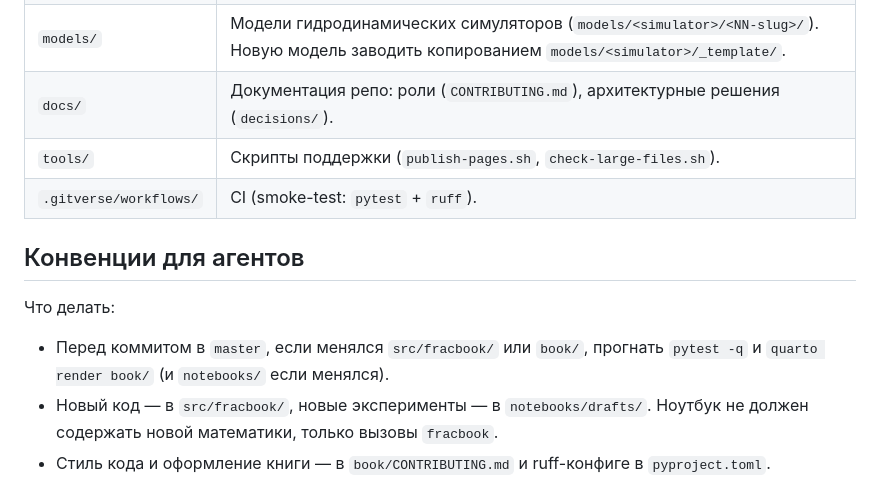
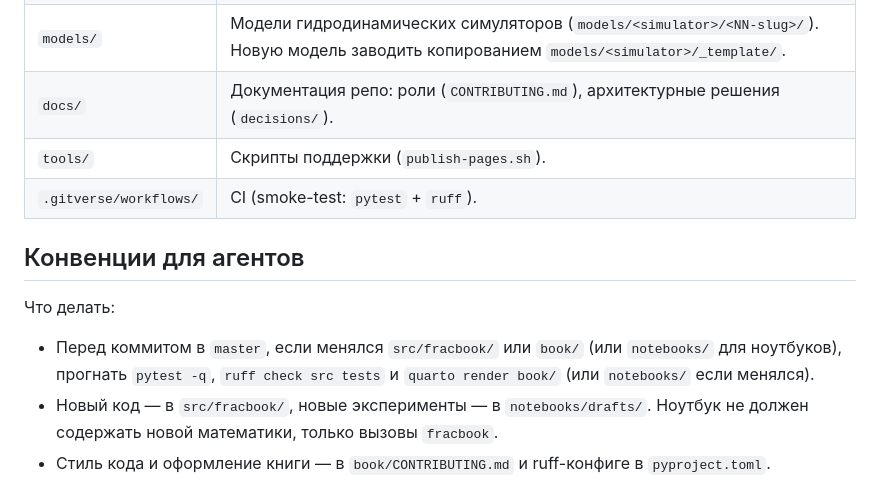
Before and after one commit to khabibullinra/fracbook, a Markdown page: AGENTS.md, the part around the change. Rendered like a GitHub page.

```diff
--- a/AGENTS.md
+++ b/AGENTS.md
@@ -35,14 +35,15 @@
 | `notebooks/` | Quarto-проект с экспериментальными ноутбуками (`drafts/`, `reviewed/`, `scratch/`). |
 | `models/` | Модели гидродинамических симуляторов (`models/<simulator>/<NN-slug>/`). Новую модель заводить копированием `models/<simulator>/_template/`. |
 | `docs/` | Документация репо: роли (`CONTRIBUTING.md`), архитектурные решения (`decisions/`). |
-| `tools/` | Скрипты поддержки (`publish-pages.sh`, `check-large-files.sh`). |
+| `tools/` | Скрипты поддержки (`publish-pages.sh`). |
 | `.gitverse/workflows/` | CI (smoke-test: `pytest` + `ruff`). |
 
 ## Конвенции для агентов
 
 Что делать:
-- Перед коммитом в `master`, если менялся `src/fracbook/` или `book/`,
-  прогнать `pytest -q` и `quarto render book/` (и `notebooks/` если менялся).
+- Перед коммитом в `master`, если менялся `src/fracbook/` или `book/`
+  (или `notebooks/` для ноутбуков), прогнать `pytest -q`, `ruff check src tests`
+  и `quarto render book/` (или `notebooks/` если менялся).
 - Новый код — в `src/fracbook/`, новые эксперименты — в `notebooks/drafts/`.
   Ноутбук не должен содержать новой математики, только вызовы `fracbook`.
 - Стиль кода и оформление книги — в `book/CONTRIBUTING.md` и ruff-конфиге
```
Also changed, not shown: book/PUBLISHING.md (+1 -1 lines), docs/decisions/0001-use-quarto-and-python.md (+4 -1 lines).
